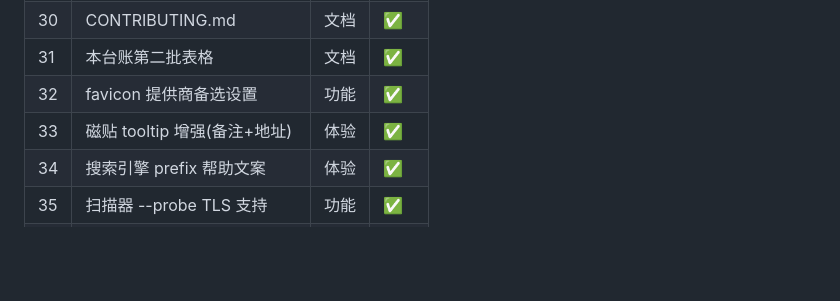
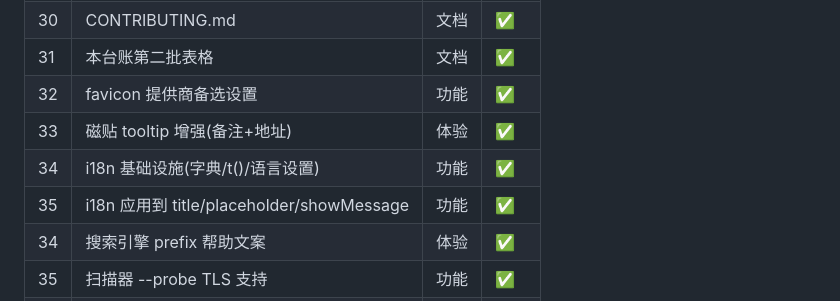
Before and after one commit to LceAn/LocalNavigationPage, a Markdown page: docs/POLISH_LOG.md, the part around the change. Rendered like a GitHub page; blank space fills up the shorter version.

Commit message:
docs: polish log — i18n rows (R34/R35)

```diff
--- a/docs/POLISH_LOG.md
+++ b/docs/POLISH_LOG.md
@@ -57,6 +57,8 @@
 | 31 | 本台账第二批表格 | 文档 | ✅ |
 | 32 | favicon 提供商备选设置 | 功能 | ✅ |
 | 33 | 磁贴 tooltip 增强(备注+地址) | 体验 | ✅ |
+| 34 | i18n 基础设施(字典/t()/语言设置) | 功能 | ✅ |
+| 35 | i18n 应用到 title/placeholder/showMessage | 功能 | ✅ |
 | 34 | 搜索引擎 prefix 帮助文案 | 体验 | ✅ |
 | 35 | 扫描器 --probe TLS 支持 | 功能 | ✅ |
 | 36 | 深色模式路线徽章对比度检查 | 体验 | ✅ |
```
